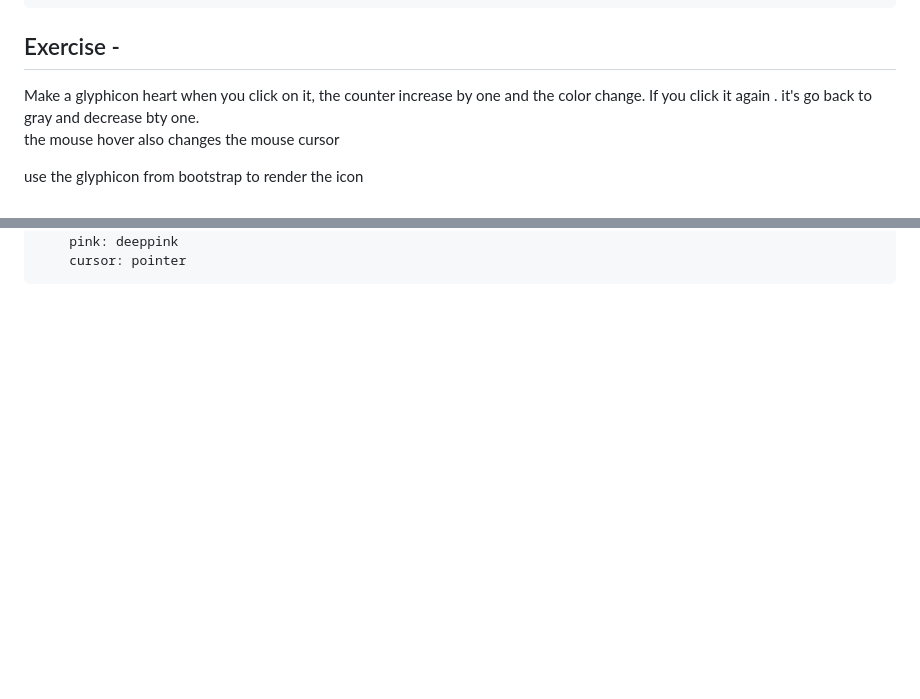
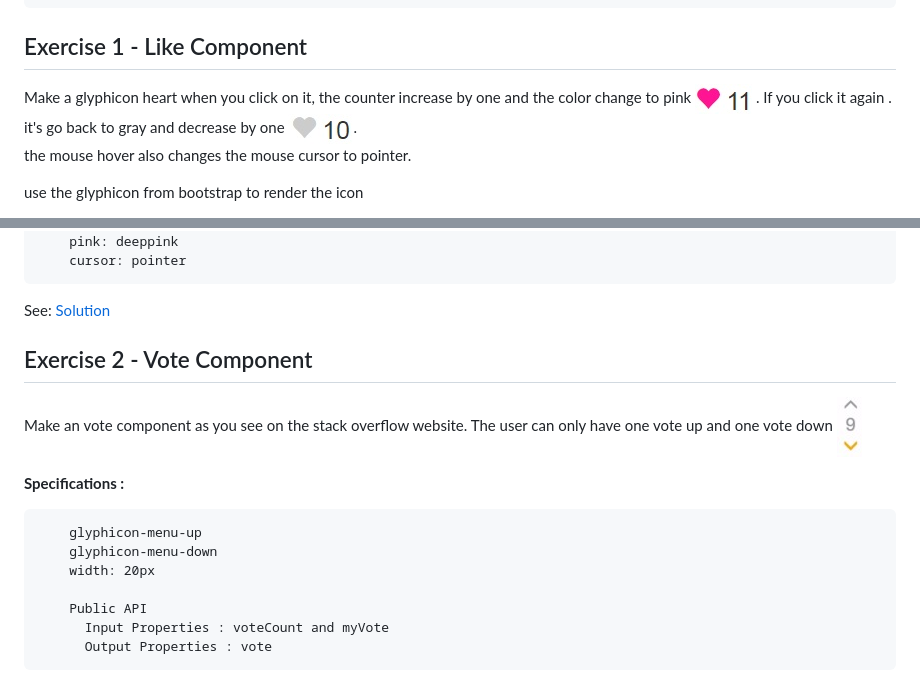
Before and after one commit to dacho68/Angular2-102, a Markdown page: README.md, 2 parts joined by grey strips. GitHub-like rendering; pictures changed too: images/like.jpg (added), images/unlike.jpg (added), images/vote_down.jpg (added); blank space fills up the shorter version.

Commit message:
add exercise 1

````diff
--- a/README.md
+++ b/README.md
@@ -137,9 +137,9 @@ Example : Inline Style
 })
 ```
 
-## Exercise -
-Make a glyphicon heart when you click on it, the counter increase by one and the color change. If you click it again . it's go back to gray and decrease bty one.
-the mouse hover also changes the mouse cursor
+## Exercise 1 - Like Component
+Make a glyphicon heart when you click on it, the counter increase by one and the color change to pink ![like](./images/like.jpg) . If you click it again . it's go back to gray and decrease by one ![unlike](./images/unlike.jpg).
+the mouse hover also changes the mouse cursor to pointer.
 
 use the glyphicon from bootstrap to render the icon
 
@@ -151,3 +150,19 @@ See: [Solution](https://github.com/dacho68/Angular2-101/blob/master/app/favorite
     pink: deeppink
     cursor: pointer
 ```
+See: [Solution](https://github.com/dacho68/Angular2-102/blob/master/app/like2.component.ts)
+
+
+## Exercise 2 - Vote Component
+Make an vote component as you see on the stack overflow website. The user can only have one vote up and one vote down ![vote down](./images/vote_down.jpg)
+
+__Specifications :__
+``` html5
+    glyphicon-menu-up
+    glyphicon-menu-down
+    width: 20px
+
+    Public API
+      Input Properties : voteCount and myVote
+      Output Properties : vote
+```
````
Also changed, not shown: other parts of README.md (+2 -3 lines), images/newyork.jpg (deleted), images/star.jpg (added), 2 other files.
